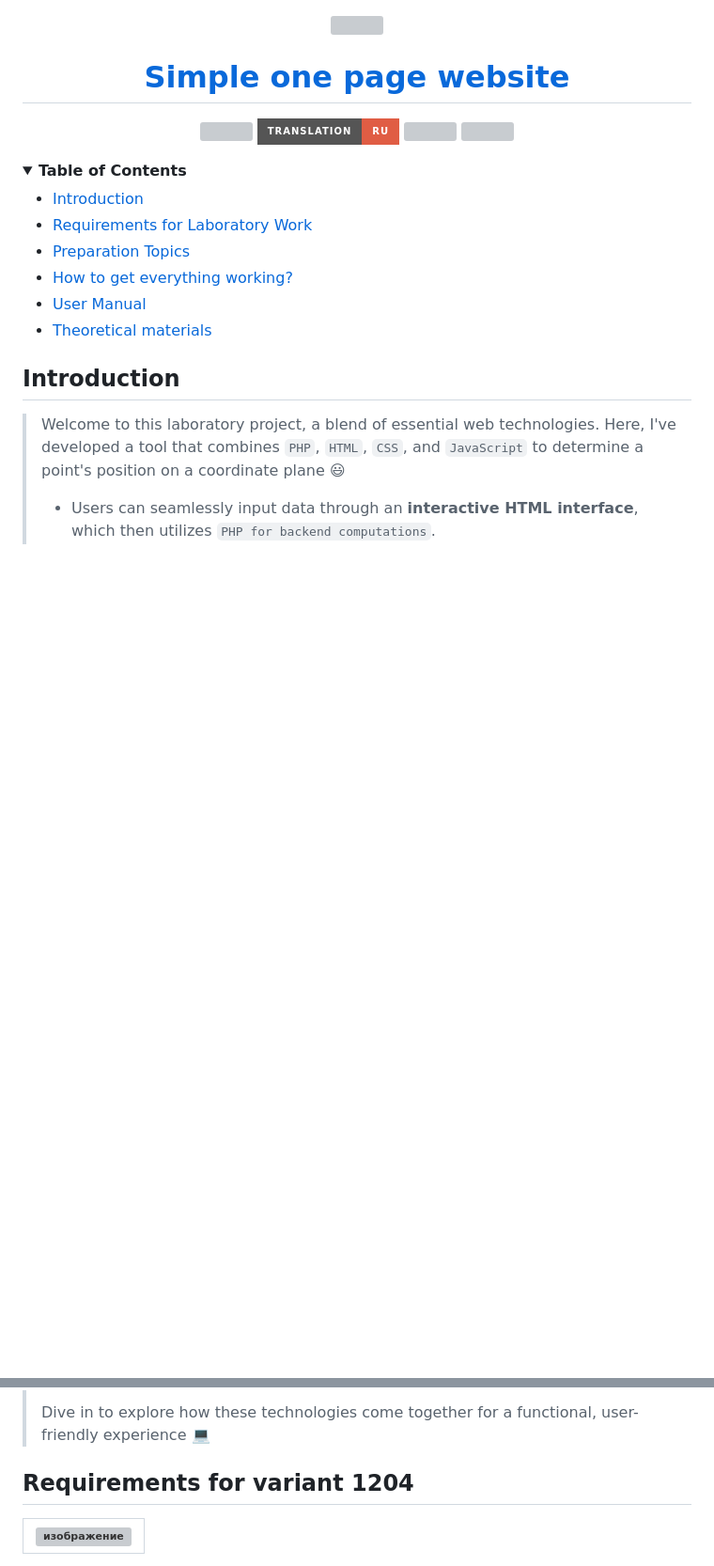
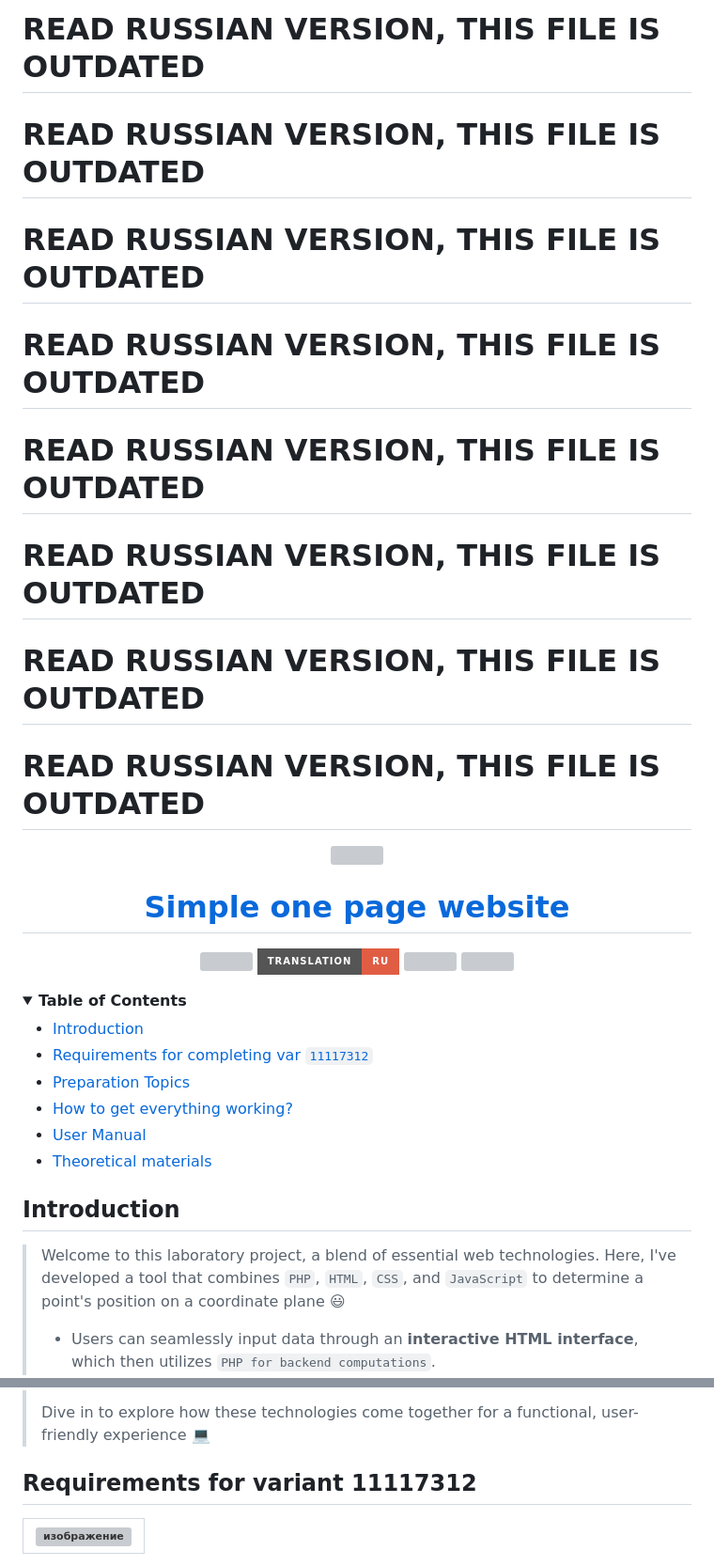
Before and after one commit to worthant/MVC-GeoValidator, a Markdown page: README.md, 2 parts joined by grey strips. Shown at 94% size. Rendered like a GitHub page; badges without logos; blank space fills up the shorter version; grey boxes are pictures that could not be loaded.

```diff
--- a/README.md
+++ b/README.md
@@ -1,3 +19,13 @@
+# READ RUSSIAN VERSION, THIS FILE IS OUTDATED
+# READ RUSSIAN VERSION, THIS FILE IS OUTDATED
+# READ RUSSIAN VERSION, THIS FILE IS OUTDATED
+# READ RUSSIAN VERSION, THIS FILE IS OUTDATED
+# READ RUSSIAN VERSION, THIS FILE IS OUTDATED
+# READ RUSSIAN VERSION, THIS FILE IS OUTDATED
+# READ RUSSIAN VERSION, THIS FILE IS OUTDATED
+# READ RUSSIAN VERSION, THIS FILE IS OUTDATED
+
+
 <p align="center">
   <a href="https://ibb.co/Sv4F0Yq">
     <picture>
@@ -26,7 +54,7 @@
    <summary><b>Table of Contents</b></summary>
 
 - [Introduction](#intro)
-- [Requirements for Laboratory Work](#requirements)
+- [Requirements for completing var `11117312`](#requirements)
 - [Preparation Topics](#preparation)
 - [How to get everything working?](#setup)
 - [User Manual](#manual)
@@ -48,7 +76,7 @@
 
 <a id="requirements"></a>
 
-## Requirements for variant 1204
+## Requirements for variant 11117312
 
    |![изображение](https://github.com/worthant/simple-one-page-website/assets/43885024/4e3bc97e-313b-4592-9476-2a8cd112fe10)|
    |:-:|
```
Also changed, not shown: other parts of README.md (+18 -0 lines), README_RU.md (+54 -111 lines).
